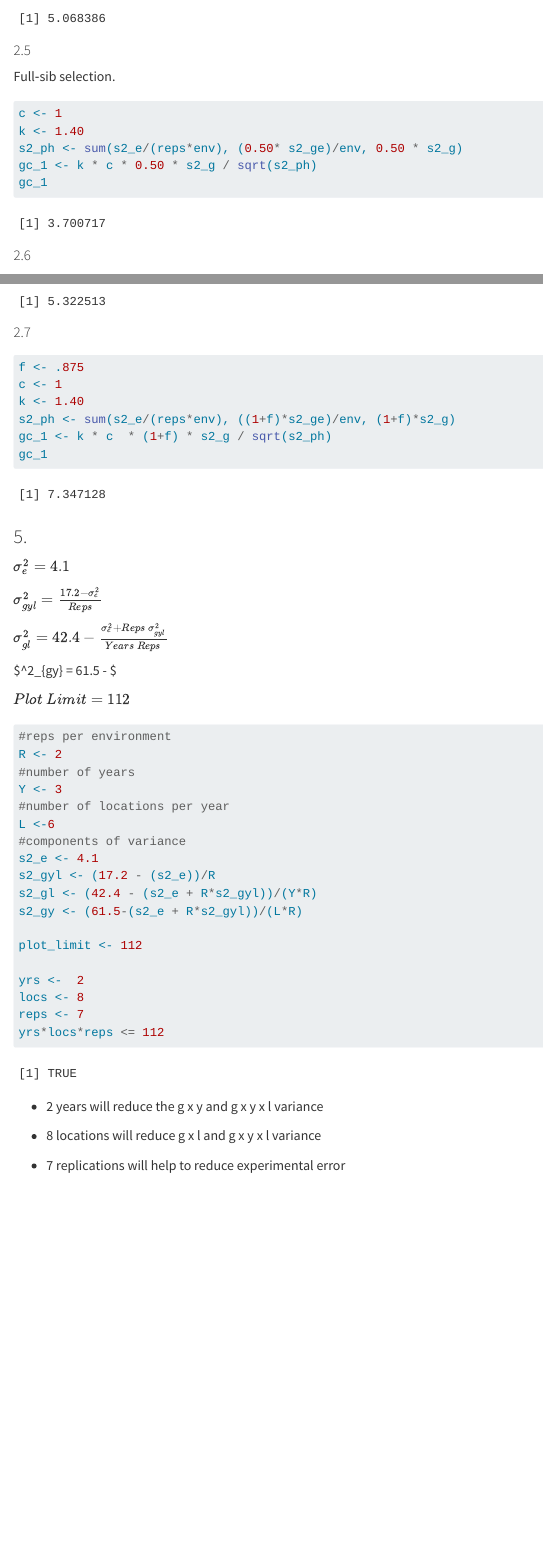
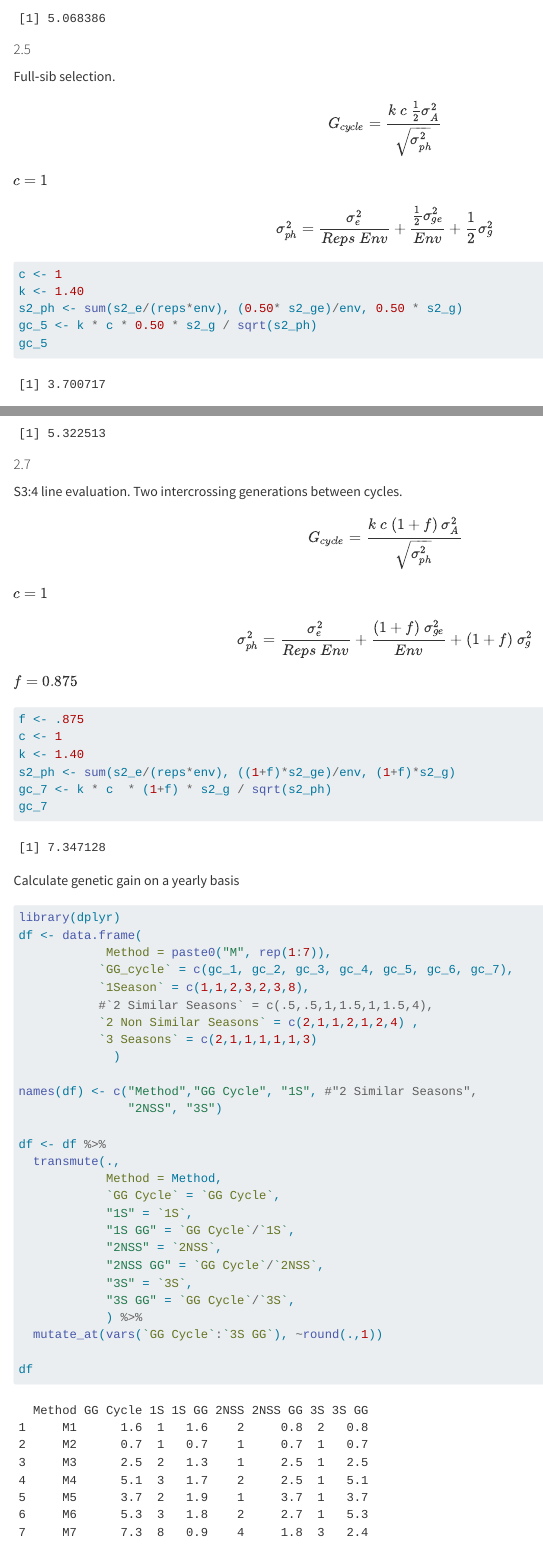
Before and after one commit to giordanon/Genetic_Gain_AGRON860, a Quarto document (Genetic_Gain_codes.qmd): the page in a window 1100 px wide, from 3720 px down before the commit and from 3850 px down after it, so that both start at the same text, and a second part further down, joined at a grey line. Rendered offline with R 4.5, knitr and Pandoc in place of Quarto, with nearby package versions.

Commit message:
finish ex 2

````diff
--- a/Genetic_Gain_codes.qmd
+++ b/Genetic_Gain_codes.qmd
@@ -1,5 +1,6 @@
 ---
 title: "Genetic Gain"
+authors: "Enzo, Nick x 3"
 format: html
 editor: visual
 ---
@@ -158,12 +165,18 @@ gc_1
 
 Full‑sib selection.
 
+$$G_{cycle} = \frac{k~c~\frac{1}{2}\sigma^2_A}{\sqrt{\sigma^2_{ph}}}$$
+
+$c = 1$
+
+$$\sigma^2_{ph} = \frac{\sigma^2_{e}}{Reps ~ Env} + \frac{\frac{1}{2} \sigma^2_{ge}}{Env} + \frac{1}{2} \sigma^2_{g}$$
+
 ```{r}
 c <- 1
 k <- 1.40
 s2_ph <- sum(s2_e/(reps*env), (0.50* s2_ge)/env, 0.50 * s2_g)
-gc_1 <- k * c * 0.50 * s2_g / sqrt(s2_ph)
-gc_1
+gc_5 <- k * c * 0.50 * s2_g / sqrt(s2_ph)
+gc_5
 ```
 
 
@@ -172,2 +186 @@ gc_1
 
-```{r}
@@ -192,15 +200,60 @@ gc_1
 
 #### 2.7
 
+S3:4 line evaluation. Two intercrossing generations between cycles.
+
+
+$$G_{cycle} = \frac{k~c~(1+f)~\sigma^2_A}{\sqrt{\sigma^2_{ph}}}$$
+
+$c = 1$
+
+$$\sigma^2_{ph} = \frac{\sigma^2_{e}}{Reps ~ Env} + \frac{(1+f)~\sigma^2_{ge}}{Env} +  (1+f)~\sigma^2_{g}$$
+
+$f = 0.875$
 
 ```{r}
 f <- .875
 c <- 1
 k <- 1.40
 s2_ph <- sum(s2_e/(reps*env), ((1+f)*s2_ge)/env, (1+f)*s2_g)
-gc_1 <- k * c  * (1+f) * s2_g / sqrt(s2_ph)
-gc_1
+gc_7 <- k * c  * (1+f) * s2_g / sqrt(s2_ph)
+gc_7
 ```
+
+
+Calculate genetic gain on a yearly basis
+
+```{r}
+library(dplyr)
+df <- data.frame(
+            Method = paste0("M", rep(1:7)),
+           `GG_cycle` = c(gc_1, gc_2, gc_3, gc_4, gc_5, gc_6, gc_7),
+           `1Season` = c(1,1,2,3,2,3,8),
+           #`2 Similar Seasons` = c(.5,.5,1,1.5,1,1.5,4),
+           `2 Non Similar Seasons` = c(2,1,1,2,1,2,4) ,
+           `3 Seasons` = c(2,1,1,1,1,1,3)
+             )
+
+names(df) <- c("Method","GG Cycle", "1S", #"2 Similar Seasons",
+               "2NSS", "3S")
+
+df <- df %>%
+  transmute(.,
+            Method = Method,
+            `GG Cycle` = `GG Cycle`,
+            "1S" = `1S`,
+            "1S GG" = `GG Cycle`/`1S`,
+            "2NSS" = `2NSS`,
+            "2NSS GG" = `GG Cycle`/`2NSS`,
+            "3S" = `3S`,
+            "3S GG" = `GG Cycle`/`3S`,
+            ) %>%
+  mutate_at(vars(`GG Cycle`:`3S GG`), ~round(.,1))
+
+df
+```
+
+
 
 
 ### 5.
````
Also changed, not shown: Genetic_Gain_codes.html, Genetic_Gain_codes.qmd (34 more changed lines).
